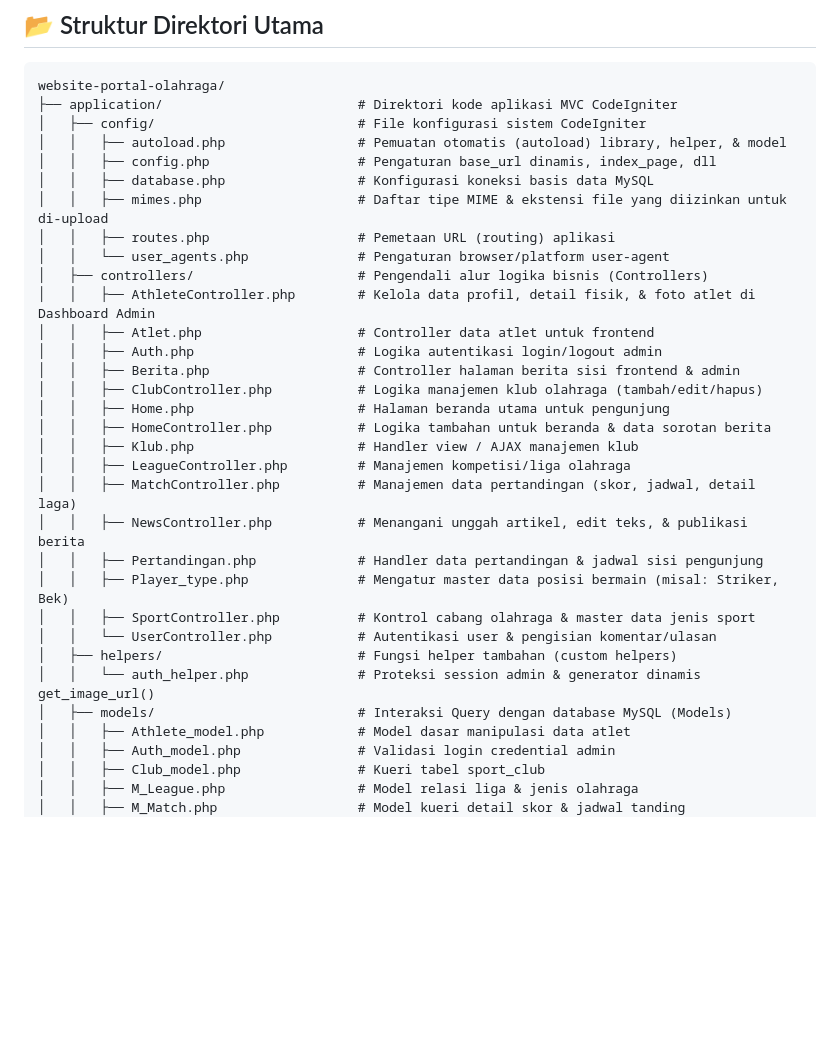
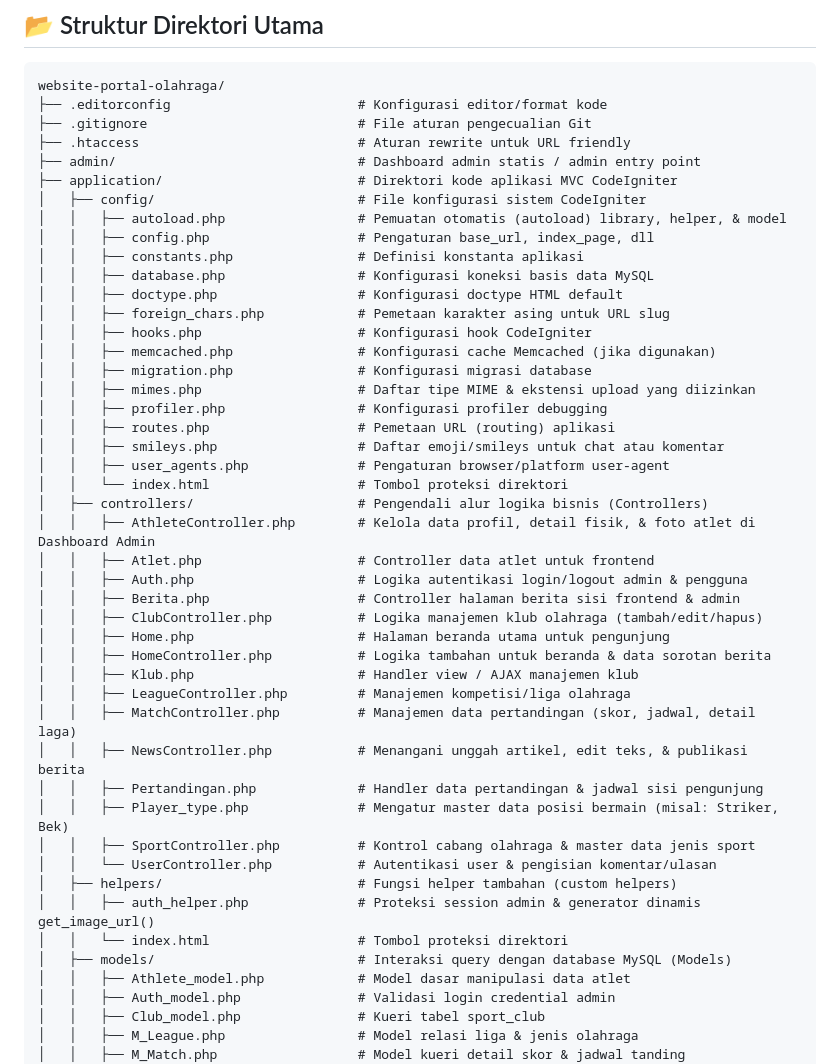
Before and after one commit to MeydhiXploit/website-portal-olahraga---codeigniter3, a Markdown page: README.md, the part around one of its changes. GitHub-like rendering; blank space fills up the shorter version.

````diff
--- a/README.md
+++ b/README.md
@@ -134,18 +134,31 @@ Karena database terus berkembang seiring dengan penambahan fitur:
 
 ```text
 website-portal-olahraga/
+├── .editorconfig                        # Konfigurasi editor/format kode
+├── .gitignore                           # File aturan pengecualian Git
+├── .htaccess                            # Aturan rewrite untuk URL friendly
+├── admin/                               # Dashboard admin statis / admin entry point
 ├── application/                         # Direktori kode aplikasi MVC CodeIgniter
 │   ├── config/                          # File konfigurasi sistem CodeIgniter
 │   │   ├── autoload.php                 # Pemuatan otomatis (autoload) library, helper, & model
-│   │   ├── config.php                   # Pengaturan base_url dinamis, index_page, dll
+│   │   ├── config.php                   # Pengaturan base_url, index_page, dll
+│   │   ├── constants.php                # Definisi konstanta aplikasi
 │   │   ├── database.php                 # Konfigurasi koneksi basis data MySQL
-│   │   ├── mimes.php                    # Daftar tipe MIME & ekstensi file yang diizinkan untuk di-upload
+│   │   ├── doctype.php                  # Konfigurasi doctype HTML default
+│   │   ├── foreign_chars.php            # Pemetaan karakter asing untuk URL slug
+│   │   ├── hooks.php                    # Konfigurasi hook CodeIgniter
+│   │   ├── memcached.php                # Konfigurasi cache Memcached (jika digunakan)
+│   │   ├── migration.php                # Konfigurasi migrasi database
+│   │   ├── mimes.php                    # Daftar tipe MIME & ekstensi upload yang diizinkan
+│   │   ├── profiler.php                 # Konfigurasi profiler debugging
 │   │   ├── routes.php                   # Pemetaan URL (routing) aplikasi
-│   │   └── user_agents.php              # Pengaturan browser/platform user-agent
+│   │   ├── smileys.php                  # Daftar emoji/smileys untuk chat atau komentar
+│   │   ├── user_agents.php              # Pengaturan browser/platform user-agent
+│   │   └── index.html                   # Tombol proteksi direktori
 │   ├── controllers/                     # Pengendali alur logika bisnis (Controllers)
 │   │   ├── AthleteController.php        # Kelola data profil, detail fisik, & foto atlet di Dashboard Admin
 │   │   ├── Atlet.php                    # Controller data atlet untuk frontend
-│   │   ├── Auth.php                     # Logika autentikasi login/logout admin
+│   │   ├── Auth.php                     # Logika autentikasi login/logout admin & pengguna
 │   │   ├── Berita.php                   # Controller halaman berita sisi frontend & admin
 │   │   ├── ClubController.php           # Logika manajemen klub olahraga (tambah/edit/hapus)
 │   │   ├── Home.php                     # Halaman beranda utama untuk pengunjung
@@ -159,8 +172,9 @@ website-portal-olahraga/
 │   │   ├── SportController.php          # Kontrol cabang olahraga & master data jenis sport
 │   │   └── UserController.php           # Autentikasi user & pengisian komentar/ulasan
 │   ├── helpers/                         # Fungsi helper tambahan (custom helpers)
-│   │   └── auth_helper.php              # Proteksi session admin & generator dinamis get_image_url()
-│   ├── models/                          # Interaksi Query dengan database MySQL (Models)
+│   │   ├── auth_helper.php              # Proteksi session admin & generator dinamis get_image_url()
+│   │   └── index.html                   # Tombol proteksi direktori
+│   ├── models/                          # Interaksi query dengan database MySQL (Models)
 │   │   ├── Athlete_model.php            # Model dasar manipulasi data atlet
 │   │   ├── Auth_model.php               # Validasi login credential admin
 │   │   ├── Club_model.php               # Kueri tabel sport_club
````
Also changed, not shown: other parts of README.md (+22 -8 lines).
